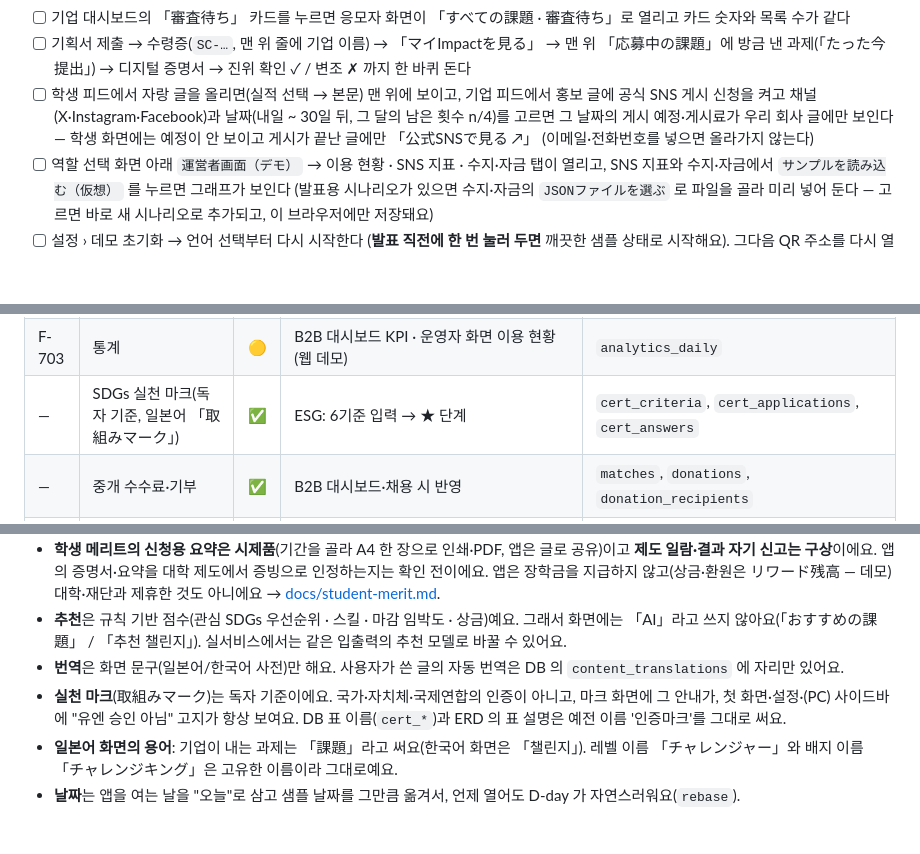
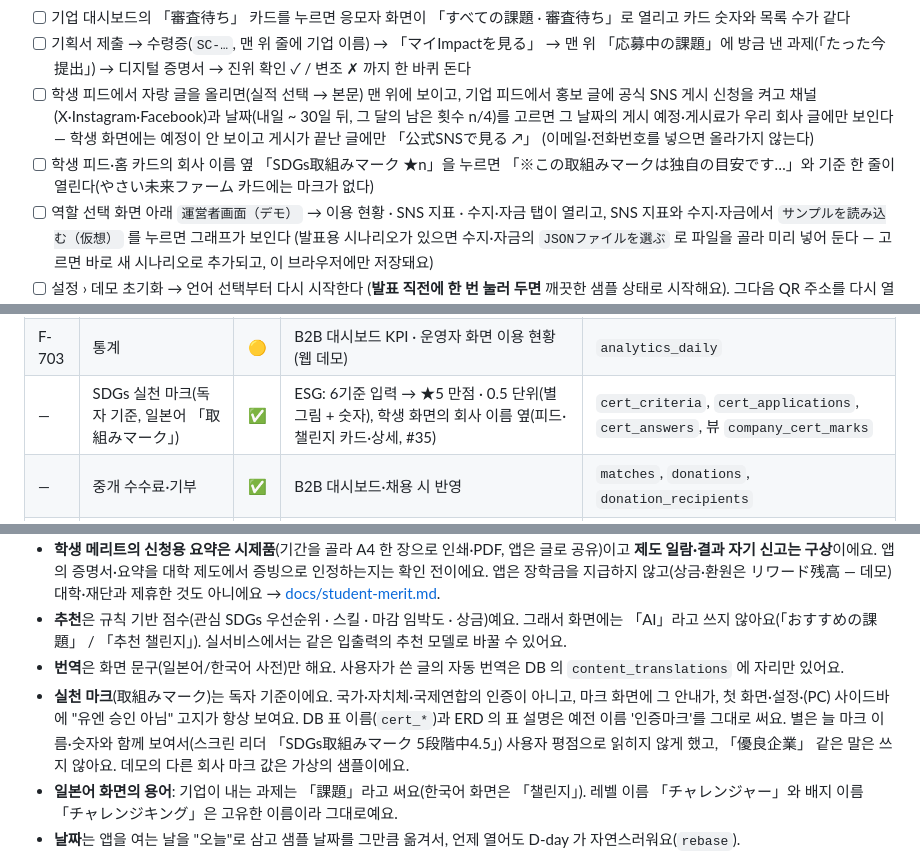
Before and after one commit to atome9797/sdgs-compass, a Markdown page: README.md, 3 parts joined by grey strips. Drawn GitHub-style; blank space fills up the shorter version.

```diff
--- a/README.md
+++ b/README.md
@@ -159,6 +159,7 @@ QR 주소 끝의 <code>?lang=ja</code> 덕분에 언어 선택 없이 <b>일본
 - [ ] 기업 대시보드의 「審査待ち」 카드를 누르면 응모자 화면이 「すべての課題 · 審査待ち」로 열리고 카드 숫자와 목록 수가 같다
 - [ ] 기획서 제출 → 수령증(`SC-…`, 맨 위 줄에 기업 이름) → 「マイImpactを見る」 → 맨 위 「応募中の課題」에 방금 낸 과제(「たった今提出」) → 디지털 증명서 → 진위 확인 ✓ / 변조 ✗ 까지 한 바퀴 돈다
 - [ ] 학생 피드에서 자랑 글을 올리면(실적 선택 → 본문) 맨 위에 보이고, 기업 피드에서 홍보 글에 공식 SNS 게시 신청을 켜고 채널(X·Instagram·Facebook)과 날짜(내일 ~ 30일 뒤, 그 달의 남은 횟수 n/4)를 고르면 그 날짜의 게시 예정·게시료가 우리 회사 글에만 보인다 — 학생 화면에는 예정이 안 보이고 게시가 끝난 글에만 「公式SNSで見る ↗」 (이메일·전화번호를 넣으면 올라가지 않는다)
+- [ ] 학생 피드·홈 카드의 회사 이름 옆 「SDGs取組みマーク ★n」을 누르면 「※この取組みマークは独自の目安です…」와 기준 한 줄이 열린다(やさい未来ファーム 카드에는 마크가 없다)
 - [ ] 역할 선택 화면 아래 `運営者画面（デモ）` → 이용 현황 · SNS 지표 · 수지·자금 탭이 열리고, SNS 지표와 수지·자금에서 `サンプルを読み込む（仮想）` 를 누르면 그래프가 보인다 (발표용 시나리오가 있으면 수지·자금의 `JSONファイルを選ぶ` 로 파일을 골라 미리 넣어 둔다 — 고르면 바로 새 시나리오로 추가되고, 이 브라우저에만 저장돼요)
 - [ ] 설정 › 데모 초기화 → 언어 선택부터 다시 시작한다 (**발표 직전에 한 번 눌러 두면** 깨끗한 샘플 상태로 시작해요). 그다음 QR 주소를 다시 열면 일본어 역할 선택에서 기다릴 수 있어요
 - [ ] (백업) Android 폰에 `sdgs-compass-demo.apk` 를 설치해 두었고 같은 순서로 열린다(APK 는 처음에 언어 선택부터 나오고, `運営者画面` 은 웹에만 있어요) — 인터넷이 안 될 때는 이 화면을 미러링해요
@@ -1685,7 +1689,7 @@ erDiagram
 | F-701 | 관리자 승인 | 📐 | — | `companies.status`, `company_documents` |
 | F-702 | 신고·블라인드·블랙리스트 | 📐 | — | `reports`, `blacklist_entries` |
 | F-703 | 통계 | 🟡 | B2B 대시보드 KPI · 운영자 화면 이용 현황(웹 데모) | `analytics_daily` |
-| — | SDGs 실천 마크(독자 기준, 일본어 「取組みマーク」) | ✅ | ESG: 6기준 입력 → ★ 단계 | `cert_criteria`, `cert_applications`, `cert_answers` |
+| — | SDGs 실천 마크(독자 기준, 일본어 「取組みマーク」) | ✅ | ESG: 6기준 입력 → ★5 만점 · 0.5 단위(별 그림 + 숫자), 학생 화면의 회사 이름 옆(피드·챌린지 카드·상세, #35) | `cert_criteria`, `cert_applications`, `cert_answers`, 뷰 `company_cert_marks` |
 | — | 중개 수수료·기부 | ✅ | B2B 대시보드·채용 시 반영 | `matches`, `donations`, `donation_recipients` |
 | — | 운영자 화면: 이용 현황 · SNS 지표 · 수지·자금 시뮬레이션 (학생 환원 규칙 포함, #26) | ✅ | 웹 전용(앱에는 없어요) — 로그인·관리자 권한 없는 데모 | (DB 없음 — 데모 데이터와 이 브라우저 저장) |
 | — | リワード残高(기업 상금 · 운영 환원 · 출금, #25) | 🟡 | 학생 `/wallet/`: 잔액·내역·본인 확인(데모 버튼)·출금 신청(검사만) · 기업: 출제 안내·최우수상이면 송금·대시보드 예치 현황. 第二種資金移動業 등록 후 제공 예정 — 실제 송금·은행 연동·eKYC 없음 | `wallet_accounts`, `prize_deposits`, `withdrawal_requests`, `reward_return_rounds`, `reward_return_allocations`, `wallet_entries` |
@@ -1860,7 +1864,7 @@ PGDATABASE=sdgs_compass npm run erd                    # 스키마를 바꿨다
 - **학생 메리트의 신청용 요약은 시제품**(기간을 골라 A4 한 장으로 인쇄·PDF, 앱은 글로 공유)이고 **제도 일람·결과 자기 신고는 구상**이에요. 앱의 증명서·요약을 대학 제도에서 증빙으로 인정하는지는 확인 전이에요. 앱은 장학금을 지급하지 않고(상금·환원은 リワード残高 — 데모) 대학·재단과 제휴한 것도 아니에요 → [docs/student-merit.md](docs/student-merit.md).
 - **추천**은 규칙 기반 점수(관심 SDGs 우선순위 · 스킬 · 마감 임박도 · 상금)예요. 그래서 화면에는 「AI」라고 쓰지 않아요(「おすすめの課題」 / 「추천 챌린지」). 실서비스에서는 같은 입출력의 추천 모델로 바꿀 수 있어요.
 - **번역**은 화면 문구(일본어/한국어 사전)만 해요. 사용자가 쓴 글의 자동 번역은 DB 의 `content_translations` 에 자리만 있어요.
-- **실천 마크**(取組みマーク)는 독자 기준이에요. 국가·자치체·국제연합의 인증이 아니고, 마크 화면에 그 안내가, 첫 화면·설정·(PC) 사이드바에 "유엔 승인 아님" 고지가 항상 보여요. DB 표 이름(`cert_*`)과 ERD 의 표 설명은 예전 이름 '인증마크'를 그대로 써요.
+- **실천 마크**(取組みマーク)는 독자 기준이에요. 국가·자치체·국제연합의 인증이 아니고, 마크 화면에 그 안내가, 첫 화면·설정·(PC) 사이드바에 "유엔 승인 아님" 고지가 항상 보여요. DB 표 이름(`cert_*`)과 ERD 의 표 설명은 예전 이름 '인증마크'를 그대로 써요. 별은 늘 마크 이름·숫자와 함께 보여서(스크린 리더 「SDGs取組みマーク 5段階中4.5」) 사용자 평점으로 읽히지 않게 했고, 「優良企業」 같은 말은 쓰지 않아요. 데모의 다른 회사 마크 값은 가상의 샘플이에요.
 - **일본어 화면의 용어**: 기업이 내는 과제는 「課題」라고 써요(한국어 화면은 「챌린지」). 레벨 이름 「チャレンジャー」와 배지 이름 「チャレンジキング」은 고유한 이름이라 그대로예요.
 - **날짜**는 앱을 여는 날을 "오늘"로 삼고 샘플 날짜를 그만큼 옮겨서, 언제 열어도 D-day 가 자연스러워요(`rebase`).
 - iOS 설치 파일(IPA)은 만들지 않았어요. iPhone 은 웹 데모(홈 화면에 추가)를 쓰세요. Expo Go 로 여는 방법은 "실행하기 › 모바일"을 보세요.
```
Also changed, not shown: other parts of README.md (+20 -17 lines).
